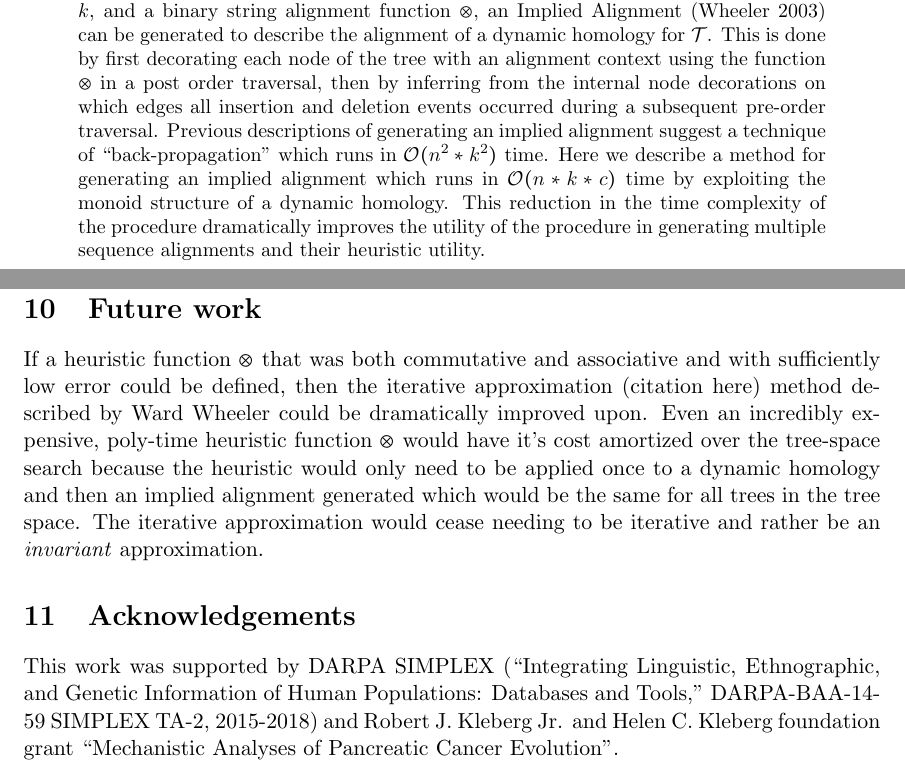
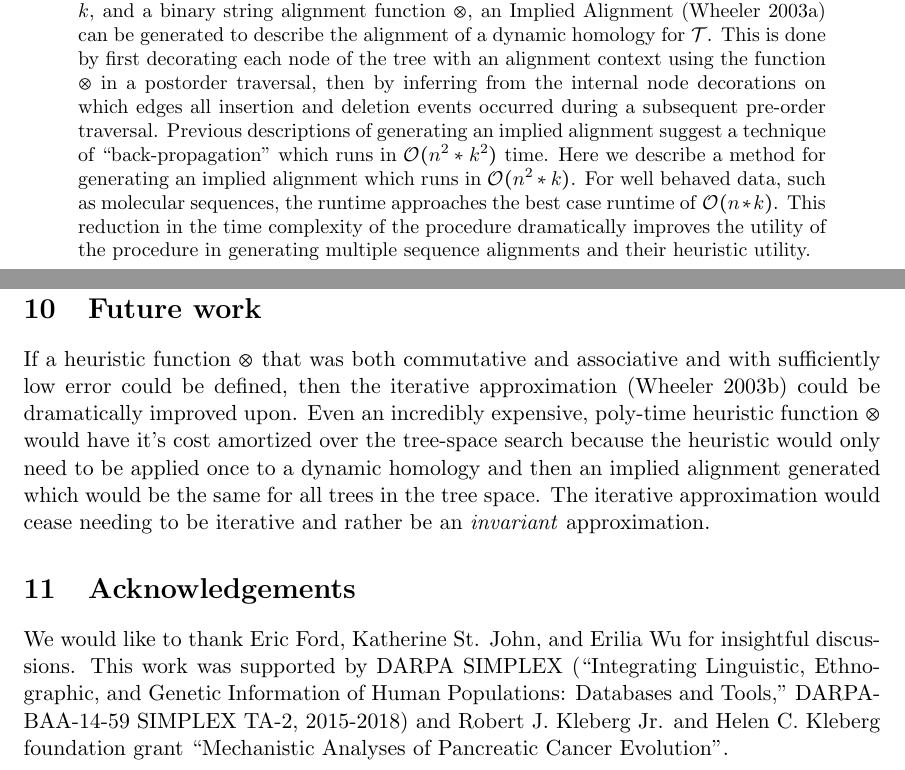
Before and after one commit to recursion-ninja/efficient-implied-alignment, a LaTeX paper (tex/Efficient-Implied-Alignment.tex): two parts of pages 1 and 19 of 20 before the commit and two parts of pages 1 and 19 of 21 after it, joined at a grey line, cut so that both start at the same text. Compiled offline with pdfLaTeX; a missing bibliography style is replaced by a similar one.

Commit message:
Updating abstract, acknowledgements, and asymtotics

```diff
--- a/tex/Efficient-Implied-Alignment.tex
+++ b/tex/Efficient-Implied-Alignment.tex
@@ -53,7 +53,7 @@
 
 \maketitle
 \begin{abstract}
-  For a given binary tree $\mathcal{T}$ of $n$ leaves, each leaf containing a string of length at most $k$, and a binary string alignment function $\otimes$, an Implied Alignment \citep{Wheeler2003} can be generated to describe the alignment of a dynamic homology for $\mathcal{T}$. This is done by first decorating each node of the tree with an alignment context using the function $\otimes$ in a post order traversal, then by inferring from the internal node decorations on which edges all insertion and deletion events occurred during a subsequent pre-order traversal. Previous descriptions of generating an implied alignment suggest a technique of ``back-propagation'' which runs in $\mathcal{O}(n^2 * k^2)$ time. Here we describe a method for generating an implied alignment which runs in \textsc{$\mathcal{O}(n * k * c)$} time by exploiting the monoid structure of a dynamic homology. This reduction in the time complexity of the procedure dramatically improves the utility of the procedure in generating multiple sequence alignments and their heuristic utility.
+  For a given binary tree $\mathcal{T}$ of $n$ leaves, each leaf containing a string of length at most $k$, and a binary string alignment function $\otimes$, an Implied Alignment \citep{Wheeler2003} can be generated to describe the alignment of a dynamic homology for $\mathcal{T}$. This is done by first decorating each node of the tree with an alignment context using the function $\otimes$ in a postorder traversal, then by inferring from the internal node decorations on which edges all insertion and deletion events occurred during a subsequent pre-order traversal. Previous descriptions of generating an implied alignment suggest a technique of ``back-propagation'' which runs in $\mathcal{O}(n^2 * k^2)$ time. Here we describe a method for generating an implied alignment which runs in \textsc{$\mathcal{O}(n^2 * k)$}. For well behaved data, such as molecular sequences, the runtime approaches the best case runtime of \textsc{$\mathcal{O}(n * k)$}. This reduction in the time complexity of the procedure dramatically improves the utility of the procedure in generating multiple sequence alignments and their heuristic utility.
 \end{abstract}
 \newpage
 \tableofcontents
@@ -723,12 +724,14 @@ See figure from this other paper Ward will note, as a good example of how Implie
 
 
 \section{Future work}
-If a heuristic function $\otimes$ that was both commutative and associative and with sufficiently low error could be defined, then the iterative approximation (citation here) method described by Ward Wheeler could be dramatically improved upon.
+If a heuristic function $\otimes$ that was both commutative and associative and with sufficiently low error could be defined, then the iterative approximation \citep{Wheeler2003a} could be dramatically improved upon.
 Even an incredibly expensive, poly-time heuristic function $\otimes$ would have it's cost amortized over the tree-space search because the heuristic would only need to be applied once to a dynamic homology and then an implied alignment generated which would be the same for all trees in the tree space.
 The iterative approximation would cease needing to be iterative and rather be an \emph{invariant} approximation.
 
 \section{Acknowledgements}
-This work was supported by DARPA SIMPLEX (``Integrating Linguistic, Ethnographic, and Genetic Information of Human Populations: Databases and Tools,'' DARPA-BAA-14-59 SIMPLEX TA-2, 2015-2018) and Robert J. Kleberg Jr. and Helen C. Kleberg foundation grant ``Mechanistic Analyses of Pancreatic Cancer Evolution''.
+We would like to thank Eric Ford, Katherine St. John, and Erilia Wu for insightful discussions. This work was supported by DARPA SIMPLEX (``Integrating Linguistic, Ethnographic, and Genetic Information of Human Populations: Databases and Tools,'' DARPA-BAA-14-59 SIMPLEX TA-2, 2015-2018)
+ and Robert J. Kleberg Jr. and Helen C. Kleberg foundation grant ``Mechanistic Analyses of Pancreatic Cancer Evolution''.
+
 \newpage
 \bibliography{big-refs-3}
 
```
Also changed, not shown: tex/Efficient-Implied-Alignment.tex (7 more changed lines).
